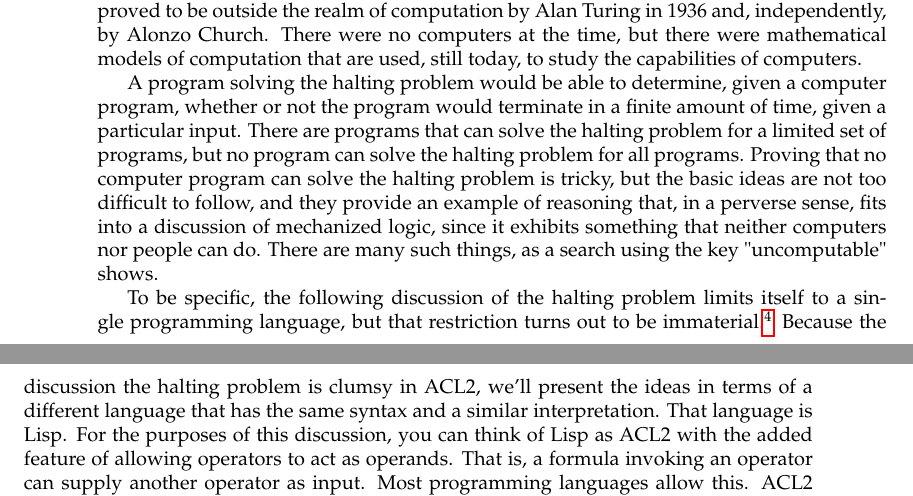
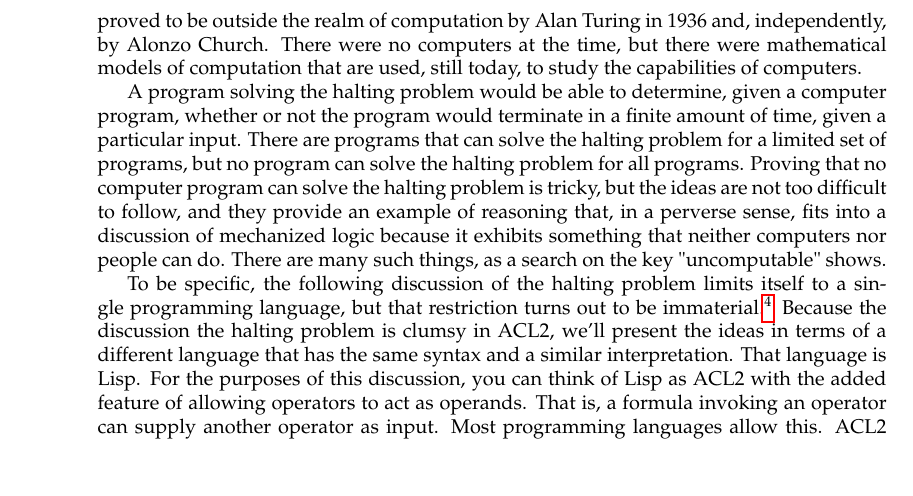
Before and after one commit to rexpage/LogicBook, a LaTeX thesis (book.tex, which reads ch04mechlogic.tex): two parts of pages 122 and 123 of 277 before the commit and part of page 122 of 277 after it, the two joined at a grey line, cut so that both start at the same text, the shorter picture padded with empty space. Compiled offline with pdfLaTeX.

```diff
--- a/ch04mechlogic.tex
+++ b/ch04mechlogic.tex
@@ -791,12 +791,12 @@
 a limited set of programs,
 but no program can solve the halting problem for all programs.
 Proving that no computer program can solve the halting problem is tricky,
-but the basic ideas are not too difficult to follow, and
+but the ideas are not too difficult to follow, and
 they provide an example of reasoning that,
-in a perverse sense, fits into a discussion of mechanized logic,
-since it exhibits something that neither computers
+in a perverse sense, fits into a discussion of mechanized logic
+because it exhibits something that neither computers
 nor people can do. There are many such things, as a search
-using the key "uncomputable" shows.
+on the key "uncomputable" shows.
 
 To be specific, the following discussion of the halting problem
 limits itself to a single programming language, but
```
Also changed, not shown: ch04mechlogic.tex (6 more changed lines).
